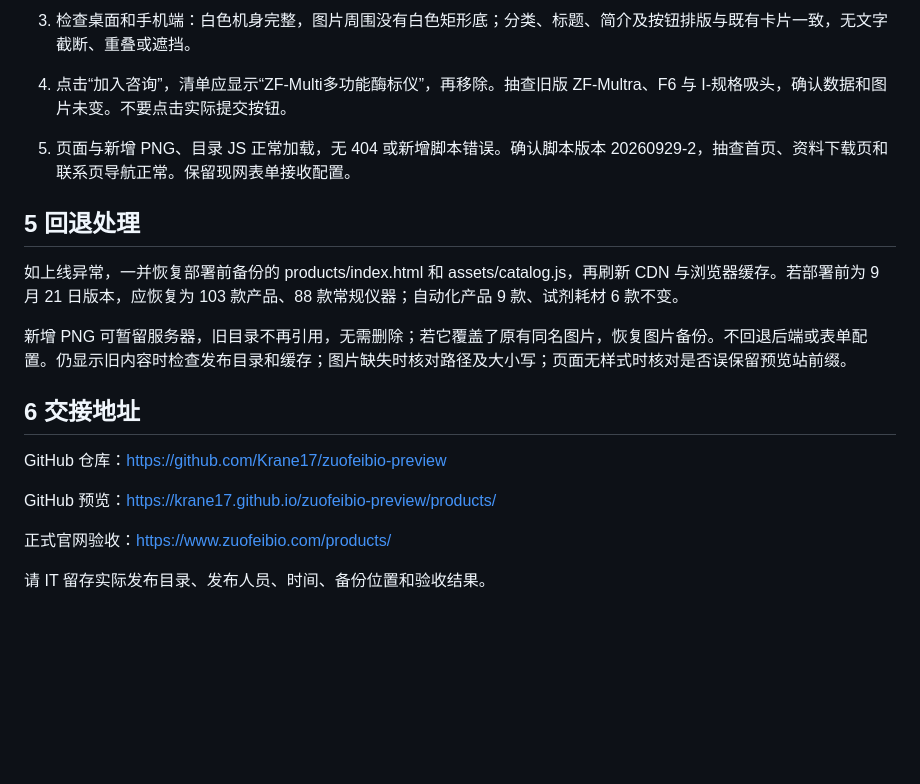
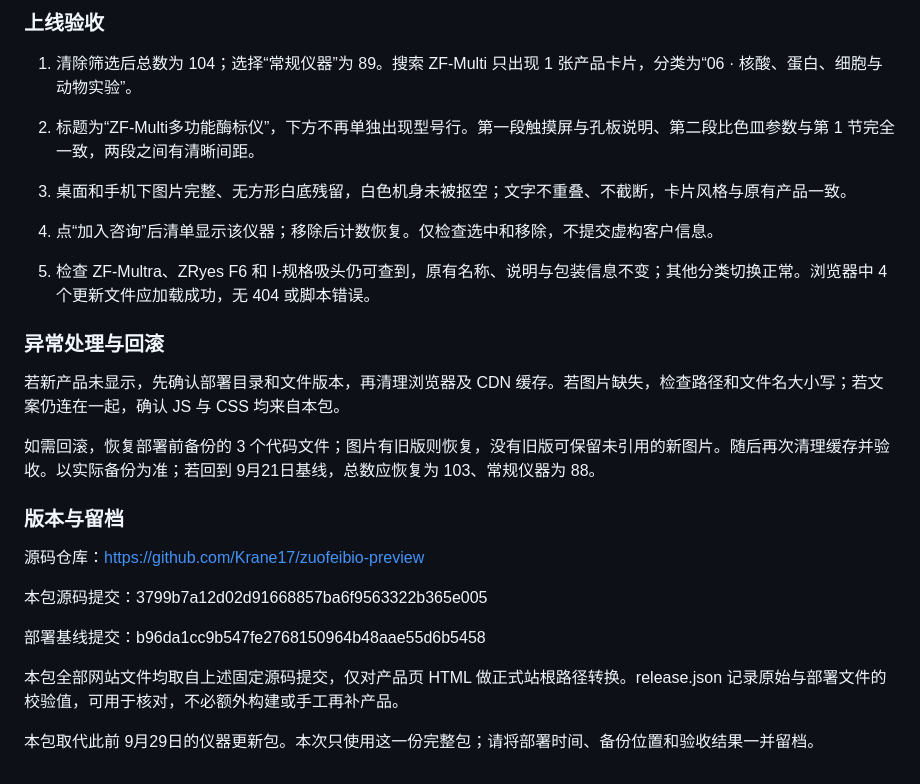
Before and after one commit to Krane17/zuofeibio-preview, a Markdown page: docs/updates/2026-09-29.md, the part around one of its changes. GitHub-like rendering; blank space fills up the shorter version.

```diff
--- a/docs/updates/2026-09-29.md
+++ b/docs/updates/2026-09-29.md
@@ -69,22 +65,30 @@ GitHub Pages 使用 /zuofeibio-preview/ 子目录，正式官网按域名根目
 
-3. 检查桌面和手机端：白色机身完整，图片周围没有白色矩形底；分类、标题、简介及按钮排版与既有卡片一致，无文字截断、重叠或遮挡。
+### 上线验收
 
-4. 点击“加入咨询”，清单应显示“ZF-Multi多功能酶标仪”，再移除。抽查旧版 ZF-Multra、F6 与 I-规格吸头，确认数据和图片未变。不要点击实际提交按钮。
+1. 清除筛选后总数为 104；选择“常规仪器”为 89。搜索 ZF-Multi 只出现 1 张产品卡片，分类为“06 · 核酸、蛋白、细胞与动物实验”。
 
-5. 页面与新增 PNG、目录 JS 正常加载，无 404 或新增脚本错误。确认脚本版本 20260929-2，抽查首页、资料下载页和联系页导航正常。保留现网表单接收配置。
+2. 标题为“ZF-Multi多功能酶标仪”，下方不再单独出现型号行。第一段触摸屏与孔板说明、第二段比色皿参数与第 1 节完全一致，两段之间有清晰间距。
 
-## 5 回退处理
+3. 桌面和手机下图片完整、无方形白底残留，白色机身未被抠空；文字不重叠、不截断，卡片风格与原有产品一致。
 
-如上线异常，一并恢复部署前备份的 products/index.html 和 assets/catalog.js，再刷新 CDN 与浏览器缓存。若部署前为 9 月 21 日版本，应恢复为 103 款产品、88 款常规仪器；自动化产品 9 款、试剂耗材 6 款不变。
+4. 点“加入咨询”后清单显示该仪器；移除后计数恢复。仅检查选中和移除，不提交虚构客户信息。
 
-新增 PNG 可暂留服务器，旧目录不再引用，无需删除；若它覆盖了原有同名图片，恢复图片备份。不回退后端或表单配置。仍显示旧内容时检查发布目录和缓存；图片缺失时核对路径及大小写；页面无样式时核对是否误保留预览站前缀。
+5. 检查 ZF-Multra、ZRyes F6 和 I-规格吸头仍可查到，原有名称、说明与包装信息不变；其他分类切换正常。浏览器中 4 个更新文件应加载成功，无 404 或脚本错误。
 
-## 6 交接地址
+### 异常处理与回滚
 
-GitHub 仓库：https://github.com/Krane17/zuofeibio-preview
+若新产品未显示，先确认部署目录和文件版本，再清理浏览器及 CDN 缓存。若图片缺失，检查路径和文件名大小写；若文案仍连在一起，确认 JS 与 CSS 均来自本包。
 
-GitHub 预览：https://krane17.github.io/zuofeibio-preview/products/
+如需回滚，恢复部署前备份的 3 个代码文件；图片有旧版则恢复，没有旧版可保留未引用的新图片。随后再次清理缓存并验收。以实际备份为准；若回到 9月21日基线，总数应恢复为 103、常规仪器为 88。
 
-正式官网验收：https://www.zuofeibio.com/products/
+### 版本与留档
 
-请 IT 留存实际发布目录、发布人员、时间、备份位置和验收结果。
+源码仓库：https://github.com/Krane17/zuofeibio-preview
+
+本包源码提交：3799b7a12d02d91668857ba6f9563322b365e005
+
+部署基线提交：b96da1cc9b547fe2768150964b48aae55d6b5458
+
+本包全部网站文件均取自上述固定源码提交，仅对产品页 HTML 做正式站根路径转换。release.json 记录原始与部署文件的校验值，可用于核对，不必额外构建或手工再补产品。
+
+本包取代此前 9月29日的仪器更新包。本次只使用这一份完整包；请将部署时间、备份位置和验收结果一并留档。
```
Also changed, not shown: other parts of docs/updates/2026-09-29.md (+33 -37 lines).
